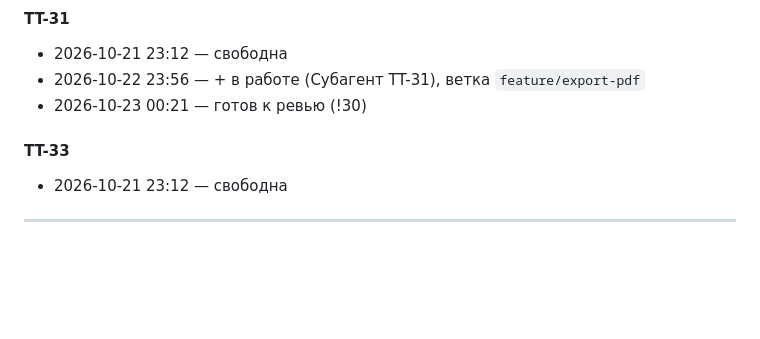
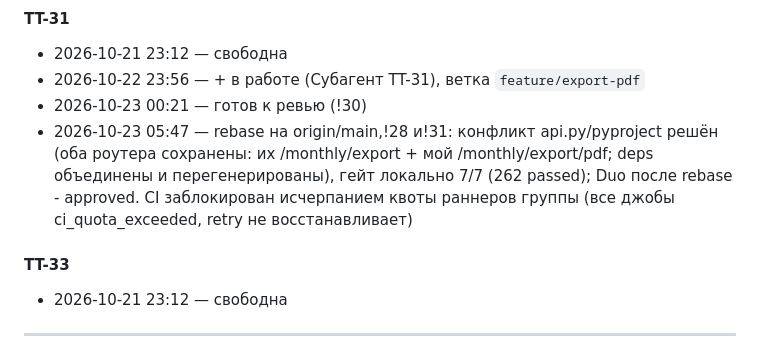
Before and after one commit to martim-x/Tachyon, a Markdown page: TASKS.md, the part around the change. GitHub-like rendering; blank space fills up the shorter version.

Commit message:
chore(agents): TT-31 - rebase на origin/main и статус CI-квоты

```diff
--- a/TASKS.md
+++ b/TASKS.md
@@ -83,6 +83,10 @@
 - 2026-10-21 23:12 — свободна
 - 2026-10-22 23:56 — + в работе (Субагент TT-31), ветка `feature/export-pdf`
 - 2026-10-23 00:21 — готов к ревью (!30)
+- 2026-10-23 05:47 — rebase на origin/main,!28 и!31: конфликт api.py/pyproject решён (оба роутера
+  сохранены: их /monthly/export + мой /monthly/export/pdf; deps объединены и перегенерированы),
+  гейт локально 7/7 (262 passed); Duo после rebase - approved. CI заблокирован исчерпанием
+  квоты раннеров группы (все джобы ci_quota_exceeded, retry не восстанавливает)
 
 #### TT-33
 
```
